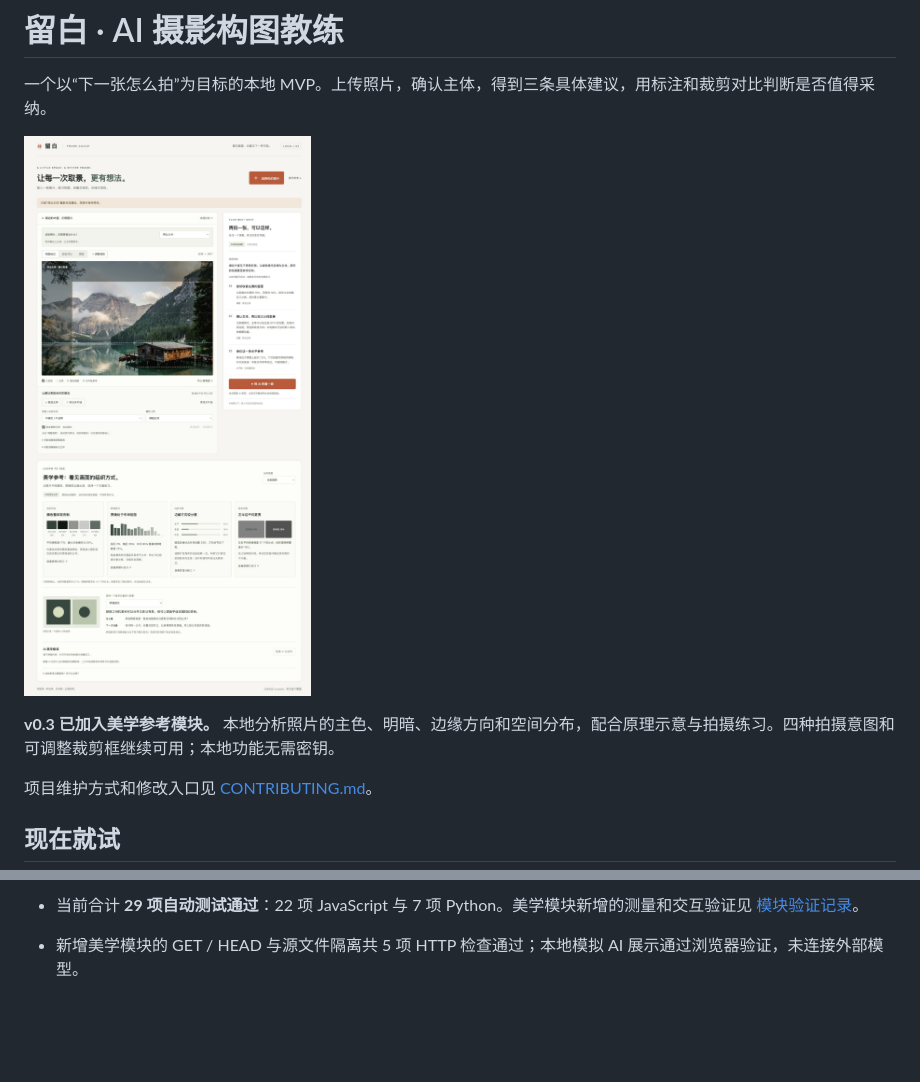
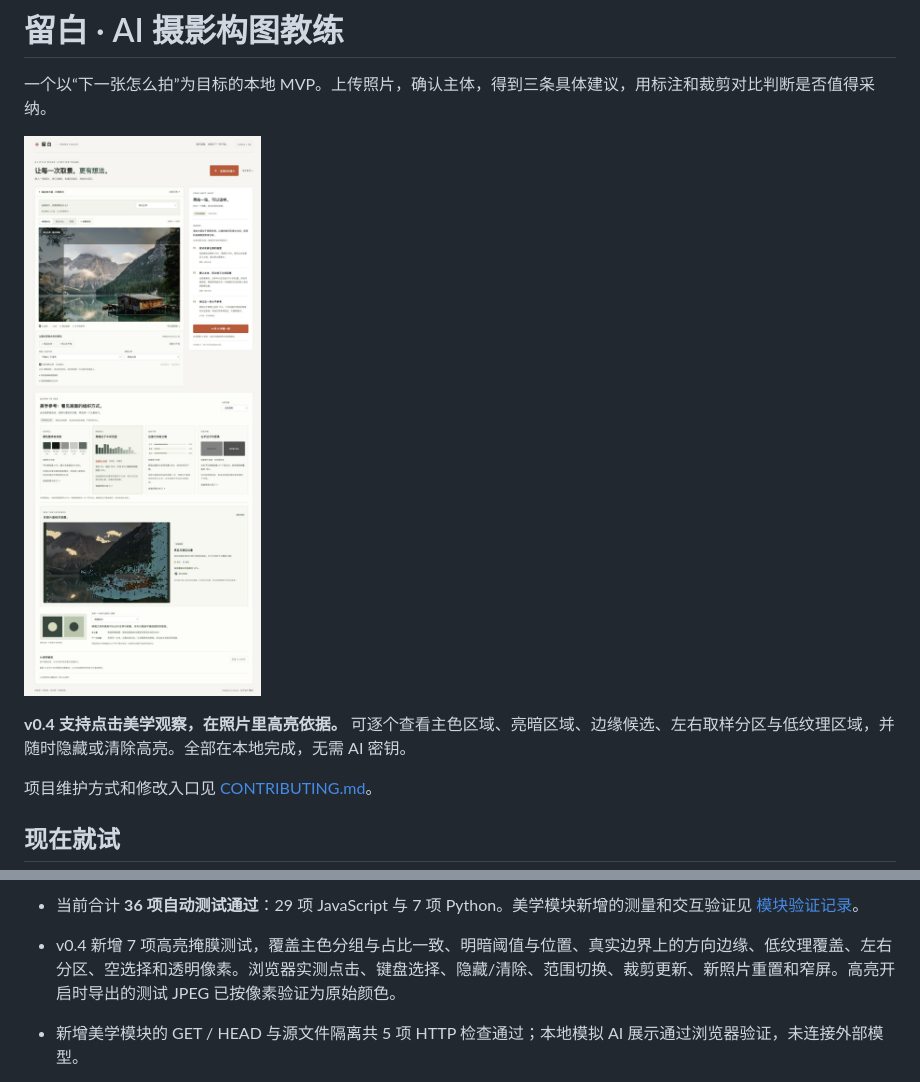
Before and after one commit to Kerwinzs/Frame-coach, a Markdown page: README.md, 2 parts joined by grey strips. GitHub-like rendering; pictures changed too: docs/preview.jpg; blank space fills up the shorter version.

Commit message:
Highlight aesthetic evidence directly on photo previews

```diff
--- a/README.md
+++ b/README.md
@@ -4,7 +4,7 @@
 
 ![留白构图教练界面](docs/preview.jpg)
 
-**v0.3 已加入美学参考模块。** 本地分析照片的主色、明暗、边缘方向和空间分布，配合原理示意与拍摄练习。四种拍摄意图和可调整裁剪框继续可用；本地功能无需密钥。
+**v0.4 支持点击美学观察，在照片里高亮依据。** 可逐个查看主色区域、亮暗区域、边缘候选、左右取样分区与低纹理区域，并随时隐藏或清除高亮。全部在本地完成，无需 AI 密钥。
 
 项目维护方式和修改入口见 [CONTRIBUTING.md](CONTRIBUTING.md)。
 
@@ -87,5 +92,6 @@ AI 输出包括主体矩形、视线方向、可信的水平线或空值、画
 
-- 当前合计 **29 项自动测试通过**：22 项 JavaScript 与 7 项 Python。美学模块新增的测量和交互验证见 [模块验证记录](docs/aesthetics.md)。
+- 当前合计 **36 项自动测试通过**：29 项 JavaScript 与 7 项 Python。美学模块新增的测量和交互验证见 [模块验证记录](docs/aesthetics.md)。
+- v0.4 新增 7 项高亮掩膜测试，覆盖主色分组与占比一致、明暗阈值与位置、真实边界上的方向边缘、低纹理覆盖、左右分区、空选择和透明像素。浏览器实测点击、键盘选择、隐藏/清除、范围切换、裁剪更新、新照片重置和窄屏。高亮开启时导出的测试 JPEG 已按像素验证为原始颜色。
 - 新增美学模块的 GET / HEAD 与源文件隔离共 5 项 HTTP 检查通过；本地模拟 AI 展示通过浏览器验证，未连接外部模型。
 
 - 构图部分 12 项 JavaScript 测试通过：1500 组确定性随机构图覆盖四种意图，验证主体不越界、不被裁断、可行时满足宽高比；另有 1200 组四角缩放检查，覆盖锚点、边界和锁定比例，以及移动、手动截断提示、意图差异和留白计算。
```
Also changed, not shown: other parts of README.md (+7 -2 lines), CONTRIBUTING.md (+2 -0 lines), docs/aesthetics.md (+28 -1 lines), docs/evidence-preview.jpg (added), 6 other files.
